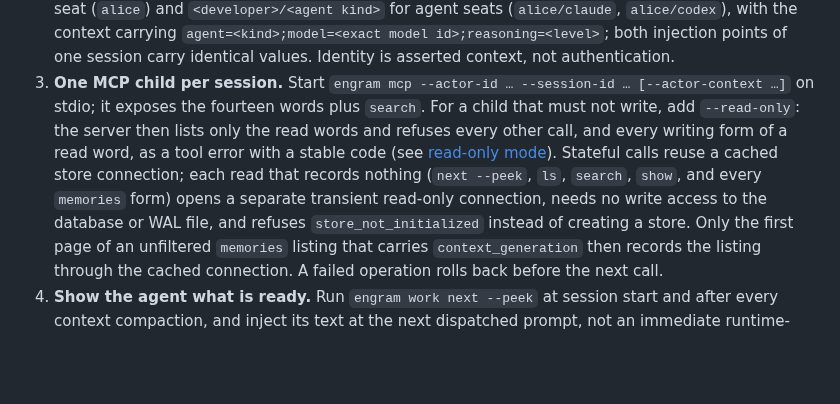
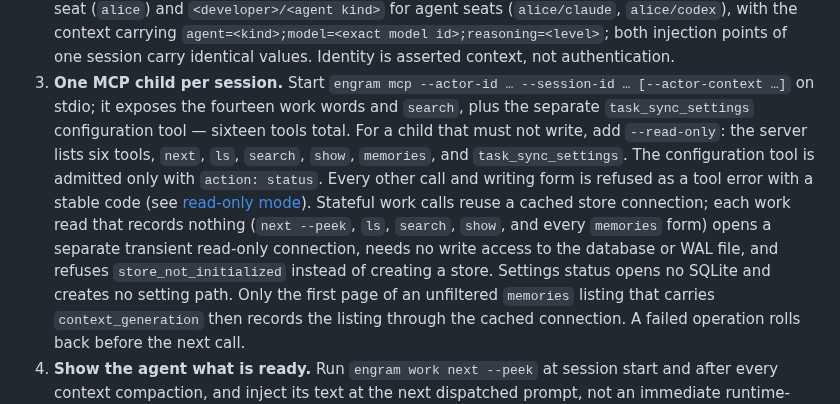
Before and after one commit to grlap/Engram, a Markdown page: docs/host-checklist.md, the part around the change. Drawn GitHub-style; blank space fills up the shorter version.

```diff
--- a/docs/host-checklist.md
+++ b/docs/host-checklist.md
@@ -165,15 +165,18 @@ receipt supplies presence facts, never permission to clear recovery state.
    context, not authentication.
 3. **One MCP child per session.** Start
    `engram mcp --actor-id … --session-id … [--actor-context …]` on stdio; it
-   exposes the fourteen words plus `search`. For a child that must not
-   write, add `--read-only`: the server then lists only the read words and
-   refuses every other call, and every writing form of a read word, as a
-   tool error with a stable code (see
-   [read-only mode](features/cli-and-mcp.md#read-only-mode)). Stateful calls reuse a cached
-   store connection; each read that records nothing (`next --peek`, `ls`,
-   `search`, `show`, and every `memories` form) opens a separate transient
+   exposes the fourteen work words and `search`, plus the separate
+   `task_sync_settings` configuration tool — sixteen tools total. For a child
+   that must not write, add `--read-only`: the server lists six tools, `next`,
+   `ls`, `search`, `show`, `memories`, and `task_sync_settings`. The configuration
+   tool is admitted only with `action: status`. Every other call and writing
+   form is refused as a tool error with a stable code (see
+   [read-only mode](features/cli-and-mcp.md#read-only-mode)). Stateful work calls
+   reuse a cached store connection; each work read that records nothing
+   (`next --peek`, `ls`, `search`, `show`, and every `memories` form) opens a separate transient
    read-only connection, needs no write access to the database or WAL file,
-   and refuses `store_not_initialized` instead of creating a store. Only the
+   and refuses `store_not_initialized` instead of creating a store. Settings
+   status opens no SQLite and creates no setting path. Only the
    first page of an unfiltered `memories` listing that carries
    `context_generation` then records the listing through the cached
    connection. A failed operation rolls back before the next call.
```
Also changed, not shown: docs/features/local-work-system.md (+3 -2 lines), docs/spec.md (+9 -6 lines).
